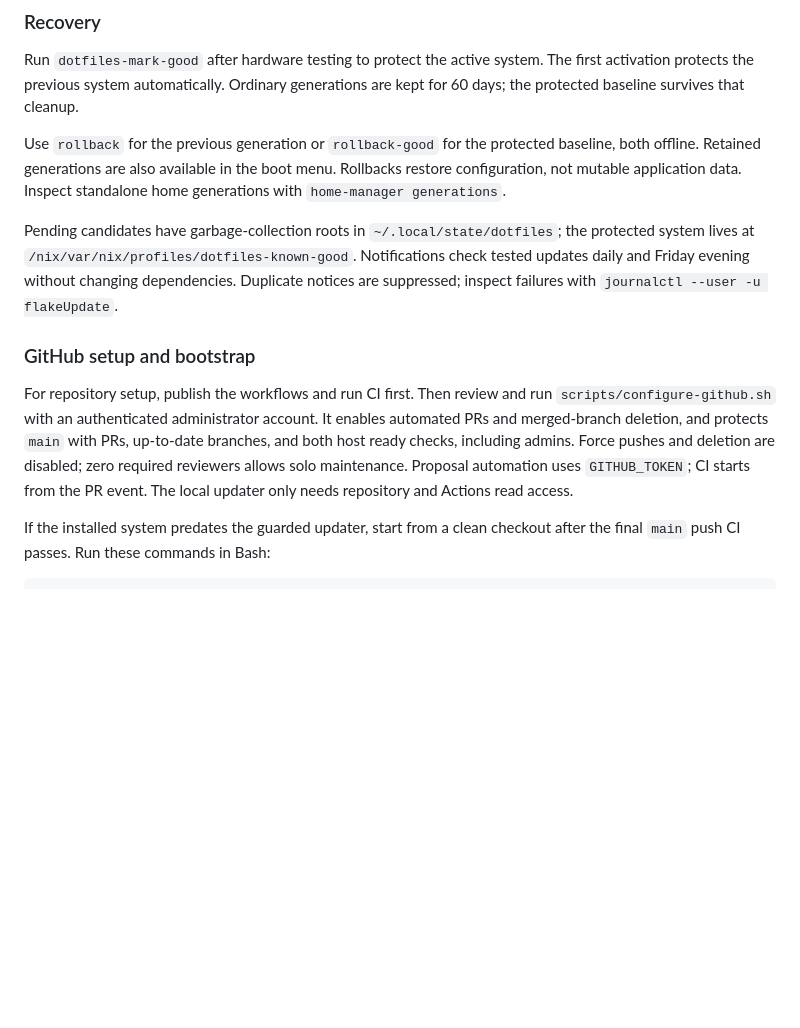
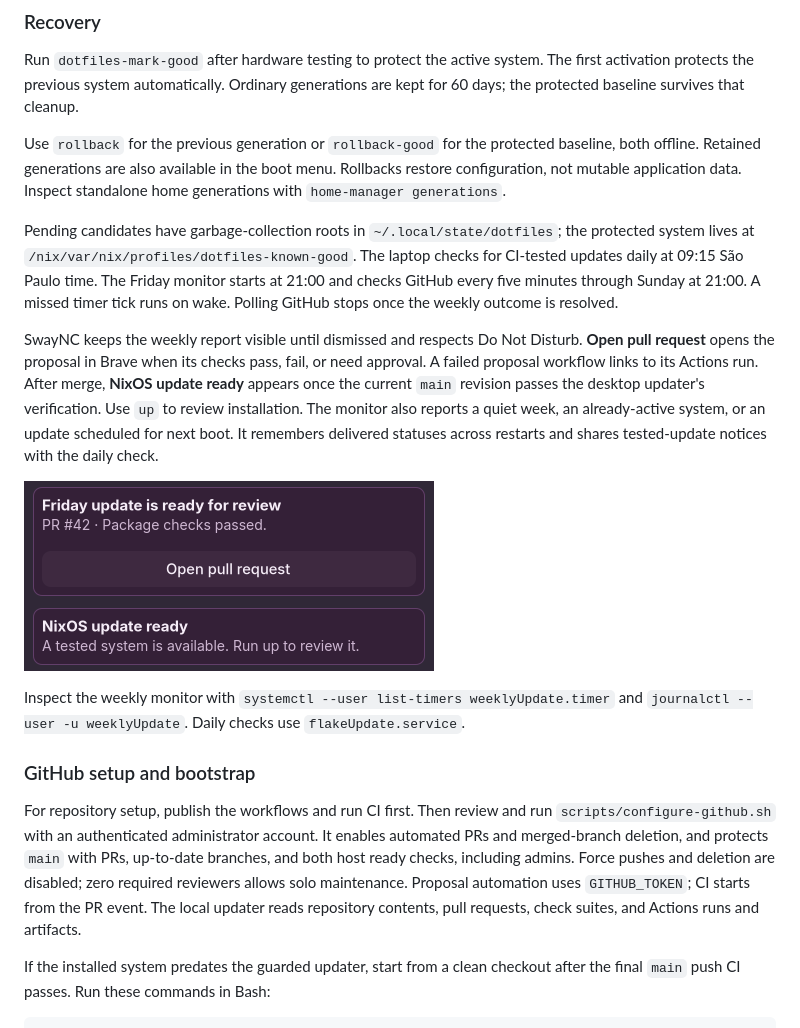
Before and after one commit to brenoslivio/.dotfiles, a Markdown page: README.md, the part around the change. GitHub-like rendering; pictures changed too: assets/previews/friday-update.png (added); blank space fills up the shorter version.

Commit message:
Track Friday update proposals with persistent desktop notifications

```diff
--- a/README.md
+++ b/README.md
@@ -240,9 +240,24 @@ Inspect standalone home generations with `home-manager generations`.
 
 Pending candidates have garbage-collection roots in `~/.local/state/dotfiles`;
 the protected system lives at `/nix/var/nix/profiles/dotfiles-known-good`.
-Notifications check tested updates daily and Friday evening without changing
-dependencies. Duplicate notices are suppressed; inspect failures with
-`journalctl --user -u flakeUpdate`.
+The laptop checks for CI-tested updates daily at 09:15 São Paulo time.
+The Friday monitor starts at 21:00 and checks GitHub every five minutes through
+Sunday at 21:00. A missed timer tick runs on wake. Polling GitHub stops once
+the weekly outcome is resolved.
+
+SwayNC keeps the weekly report visible until dismissed and respects Do Not
+Disturb. **Open pull request** opens the proposal in Brave when its checks pass,
+fail, or need approval. A failed proposal workflow links to its Actions run.
+After merge, **NixOS update ready** appears once the current `main` revision
+passes the desktop updater's verification. Use `up` to review installation.
+The monitor also reports a quiet week, an already-active system, or an update
+scheduled for next boot. It remembers delivered statuses across restarts and
+shares tested-update notices with the daily check.
+
+![Example Friday pull request and tested update popups](assets/previews/friday-update.png)
+
+Inspect the weekly monitor with `systemctl --user list-timers weeklyUpdate.timer`
+and `journalctl --user -u weeklyUpdate`. Daily checks use `flakeUpdate.service`.
 
 ### GitHub setup and bootstrap
 
@@ -252,7 +267,7 @@ It enables automated PRs and merged-branch deletion, and protects `main` with
 PRs, up-to-date branches, and both host ready checks, including admins.
 Force pushes and deletion are disabled; zero required reviewers allows solo
 maintenance. Proposal automation uses `GITHUB_TOKEN`; CI starts from the PR event.
-The local updater only needs repository and Actions read access.
+The local updater reads repository contents, pull requests, check suites, and Actions runs and artifacts.
 
 If the installed system predates the guarded updater, start from a clean checkout
 after the final `main` push CI passes. Run these commands in Bash:
```
Also changed, not shown: 7 other files.
